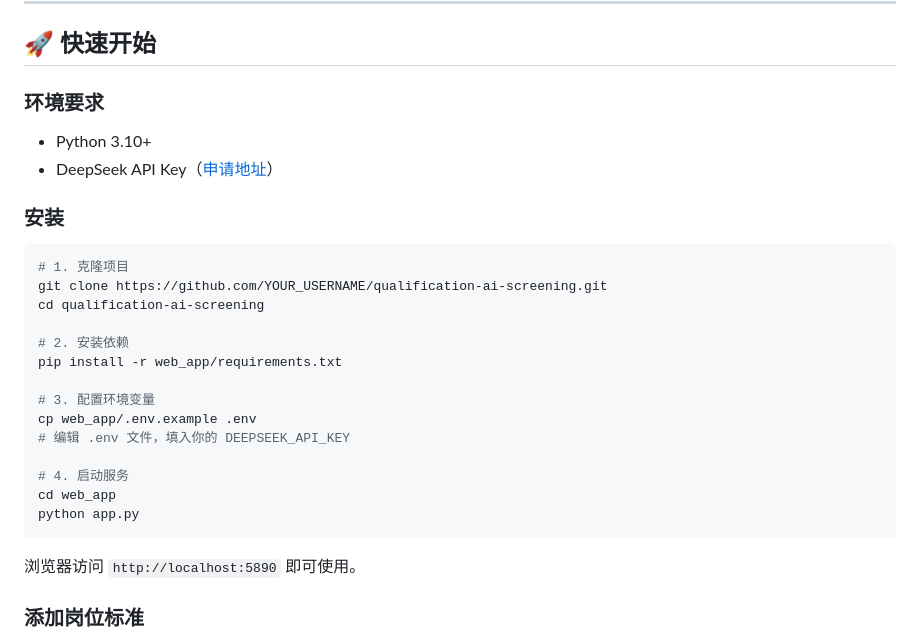
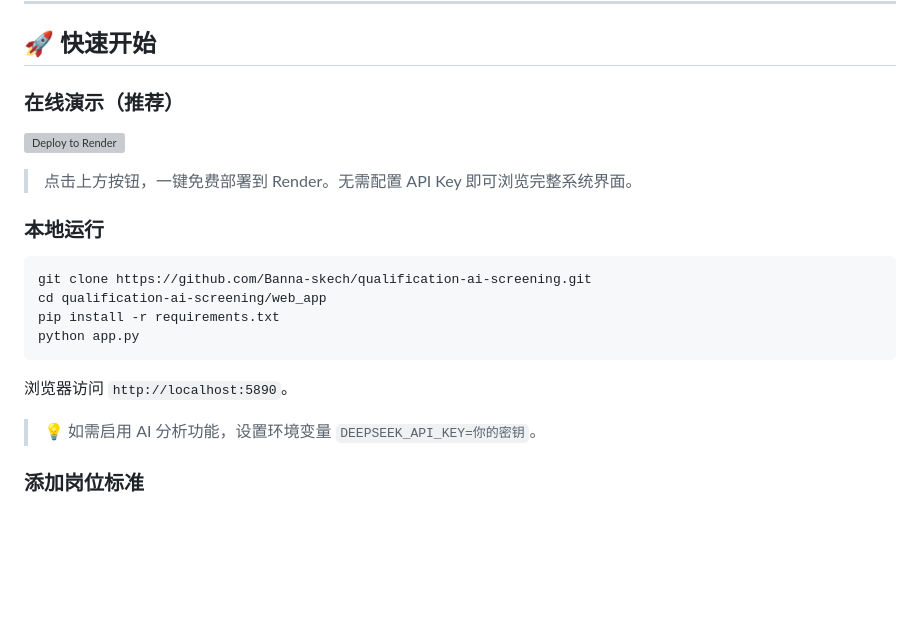
Before and after one commit to Banna-skech/qualification-ai-screening, a Markdown page: README.md, the part around the change. Rendered like a GitHub page; blank space fills up the shorter version; grey boxes are pictures that could not be loaded.

Commit message:
docs: 添加Render一键部署按钮

````diff
--- a/README.md
+++ b/README.md
@@ -17,31 +17,23 @@
 
 ## 🚀 快速开始
 
-### 环境要求
+### 在线演示（推荐）
 
-- Python 3.10+
-- DeepSeek API Key（[申请地址](https://platform.deepseek.com/)）
+[![Deploy to Render](https://render.com/images/deploy-to-render-button.svg)](https://render.com/deploy?repo=https://github.com/Banna-skech/qualification-ai-screening)
 
-### 安装
+> 点击上方按钮，一键免费部署到 Render。无需配置 API Key 即可浏览完整系统界面。
+
+### 本地运行
 
 ```bash
-# 1. 克隆项目
-git clone https://github.com/YOUR_USERNAME/qualification-ai-screening.git
-cd qualification-ai-screening
-
-# 2. 安装依赖
-pip install -r web_app/requirements.txt
-
-# 3. 配置环境变量
-cp web_app/.env.example .env
-# 编辑 .env 文件，填入你的 DEEPSEEK_API_KEY
-
-# 4. 启动服务
-cd web_app
+git clone https://github.com/Banna-skech/qualification-ai-screening.git
+cd qualification-ai-screening/web_app
+pip install -r requirements.txt
 python app.py
 ```
+浏览器访问 `http://localhost:5890`。
 
-浏览器访问 `http://localhost:5890` 即可使用。
+> 💡 如需启用 AI 分析功能，设置环境变量 `DEEPSEEK_API_KEY=你的密钥`。
 
 ### 添加岗位标准
 
````
